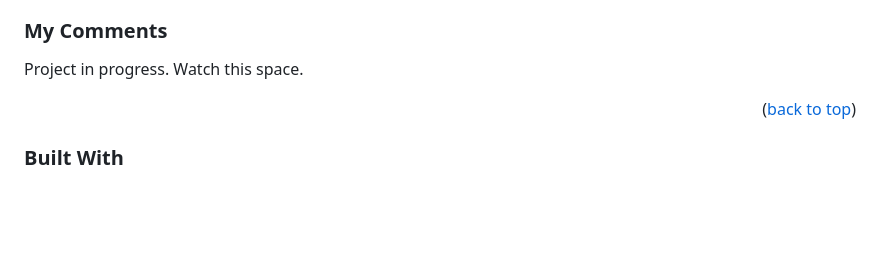
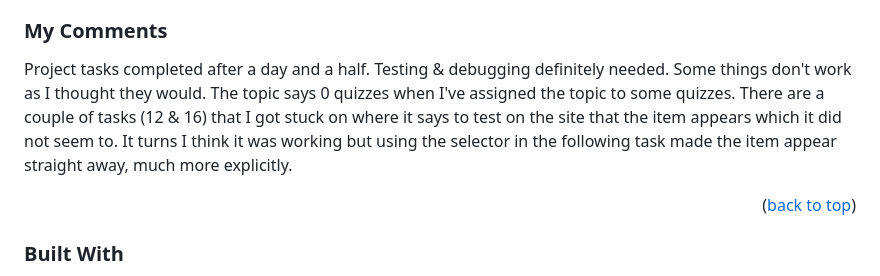
Before and after one commit to mattsteen14/flashcards, a Markdown page: README.md, the part around the change. Rendered like a GitHub page; blank space fills up the shorter version.

Commit message:
README comments edit

```diff
--- a/README.md
+++ b/README.md
@@ -90,7 +90,7 @@
 
 ### My Comments
 
-Project in progress. Watch this space.
+Project tasks completed after a day and a half. Testing & debugging definitely needed. Some things don't work as I thought they would. The topic says 0 quizzes when I've assigned the topic to some quizzes. There are a couple of tasks (12 & 16) that I got stuck on where it says to test on the site that the item appears which it did not seem to. It turns I think it was working but using the selector in the following task made the item appear straight away, much more explicitly.
 
 <p align="right">(<a href="#readme-top">back to top</a>)</p>
 
```
